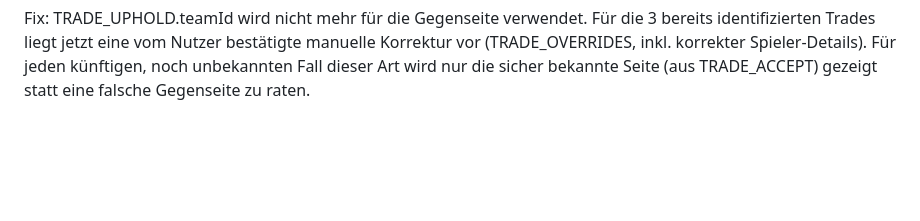
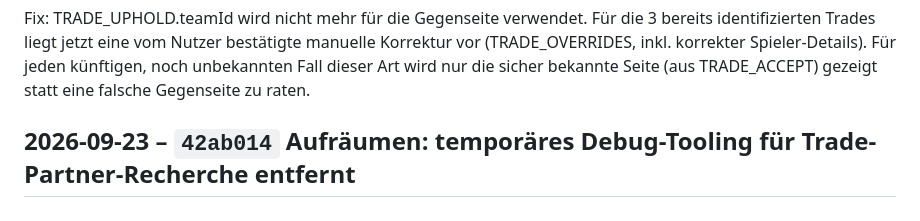
Before and after one commit to RadoSantar/draft-room, a Markdown page: docs/CHANGELOG.md, the part around the change. Rendered like a GitHub page; blank space fills up the shorter version.

Commit message:
Changelog: Aufräumen: temporäres Debug-Tooling für Trade-Partner-Recherche entfernt

```diff
--- a/docs/CHANGELOG.md
+++ b/docs/CHANGELOG.md
@@ -1093,3 +1093,5 @@ bestätigte manuelle Korrektur vor (TRADE_OVERRIDES, inkl. korrekter
 Spieler-Details). Für jeden künftigen, noch unbekannten Fall dieser Art
 wird nur die sicher bekannte Seite (aus TRADE_ACCEPT) gezeigt statt
 eine falsche Gegenseite zu raten.
+
+## 2026-09-23 – `42ab014` Aufräumen: temporäres Debug-Tooling für Trade-Partner-Recherche entfernt
```
